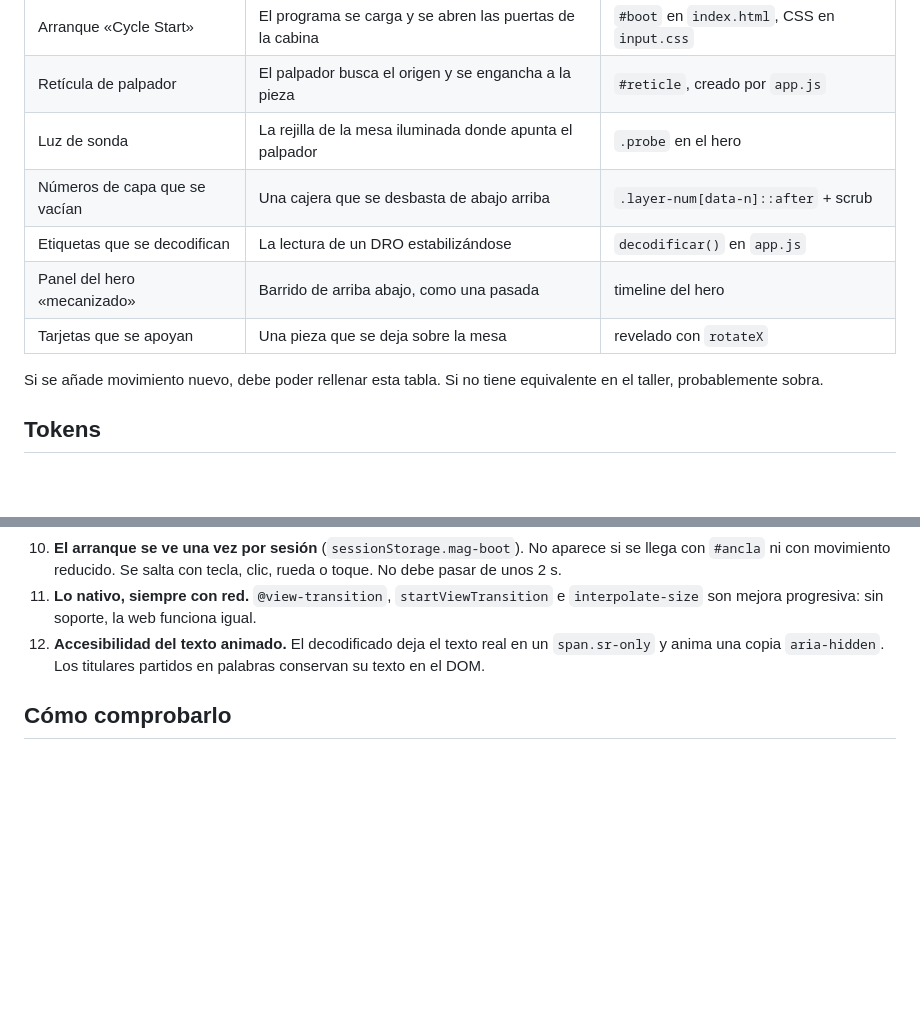
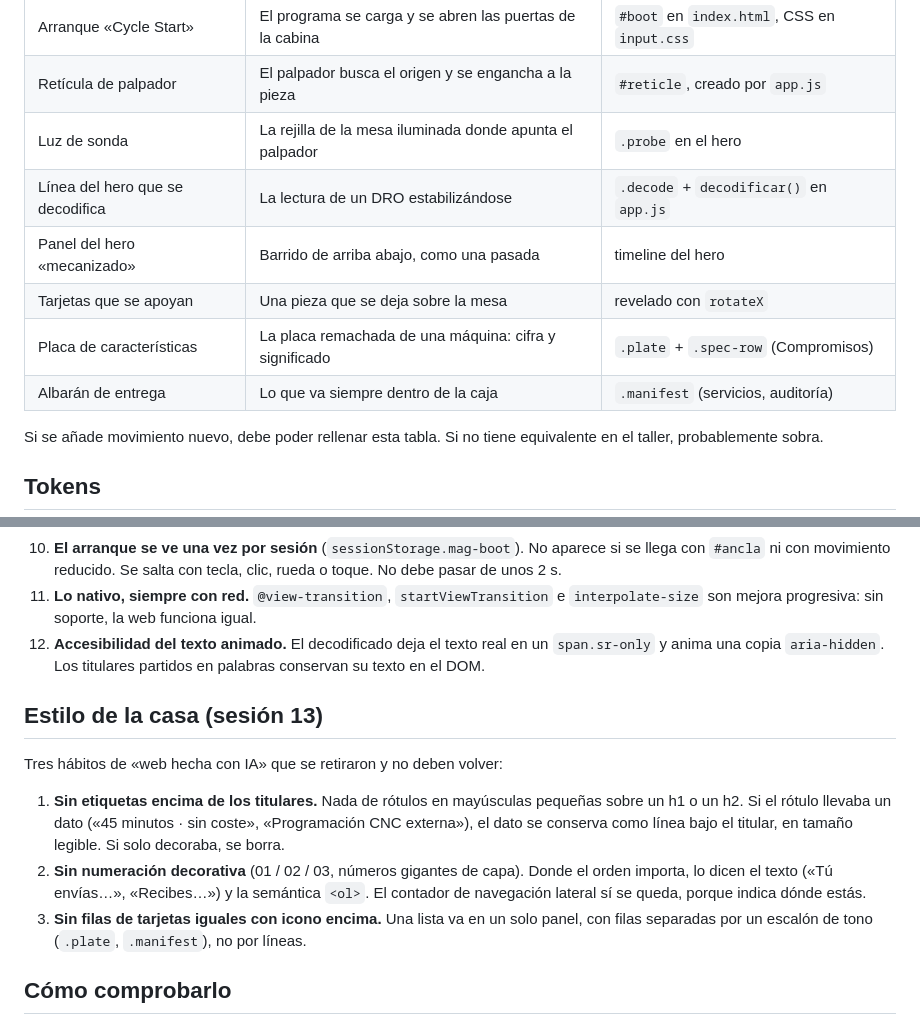
Before and after one commit to AntiSysteMa/mag-industries, a Markdown page: DESIGN.md, 2 parts joined by grey strips. Drawn GitHub-style; blank space fills up the shorter version.

```diff
--- a/DESIGN.md
+++ b/DESIGN.md
@@ -14,10 +14,11 @@ oficio, no de la categoría «web de consultoría»:
 | Arranque «Cycle Start» | El programa se carga y se abren las puertas de la cabina | `#boot` en `index.html`, CSS en `input.css` |
 | Retícula de palpador | El palpador busca el origen y se engancha a la pieza | `#reticle`, creado por `app.js` |
 | Luz de sonda | La rejilla de la mesa iluminada donde apunta el palpador | `.probe` en el hero |
-| Números de capa que se vacían | Una cajera que se desbasta de abajo arriba | `.layer-num[data-n]::after` + scrub |
-| Etiquetas que se decodifican | La lectura de un DRO estabilizándose | `decodificar()` en `app.js` |
+| Línea del hero que se decodifica | La lectura de un DRO estabilizándose | `.decode` + `decodificar()` en `app.js` |
 | Panel del hero «mecanizado» | Barrido de arriba abajo, como una pasada | timeline del hero |
 | Tarjetas que se apoyan | Una pieza que se deja sobre la mesa | revelado con `rotateX` |
+| Placa de características | La placa remachada de una máquina: cifra y significado | `.plate` + `.spec-row` (Compromisos) |
+| Albarán de entrega | Lo que va siempre dentro de la caja | `.manifest` (servicios, auditoría) |
 
 Si se añade movimiento nuevo, debe poder rellenar esta tabla. Si no tiene
 equivalente en el taller, probablemente sobra.
@@ -72,6 +73,22 @@ Paleta y tipografía no cambian: oro `--safety`, verde `--cyber` y fondo
     `span.sr-only` y anima una copia `aria-hidden`. Los titulares partidos en
     palabras conservan su texto en el DOM.
 
+## Estilo de la casa (sesión 13)
+
+Tres hábitos de «web hecha con IA» que se retiraron y no deben volver:
+
+1. **Sin etiquetas encima de los titulares.** Nada de rótulos en mayúsculas
+   pequeñas sobre un h1 o un h2. Si el rótulo llevaba un dato («45 minutos · sin
+   coste», «Programación CNC externa»), el dato se conserva como línea bajo el
+   titular, en tamaño legible. Si solo decoraba, se borra.
+2. **Sin numeración decorativa** (01 / 02 / 03, números gigantes de capa). Donde
+   el orden importa, lo dicen el texto («Tú envías…», «Recibes…») y la
+   semántica `<ol>`. El contador de navegación lateral sí se queda, porque
+   indica dónde estás.
+3. **Sin filas de tarjetas iguales con icono encima.** Una lista va en un solo
+   panel, con filas separadas por un escalón de tono (`.plate`, `.manifest`),
+   no por líneas.
+
 ## Cómo comprobarlo
 
 En este contenedor cdnjs está bloqueado. Se prueba con Playwright contra
```
Also changed, not shown: CLAUDE.md (+5 -3 lines), PROJECT_STATE.md (+18 -2 lines).
